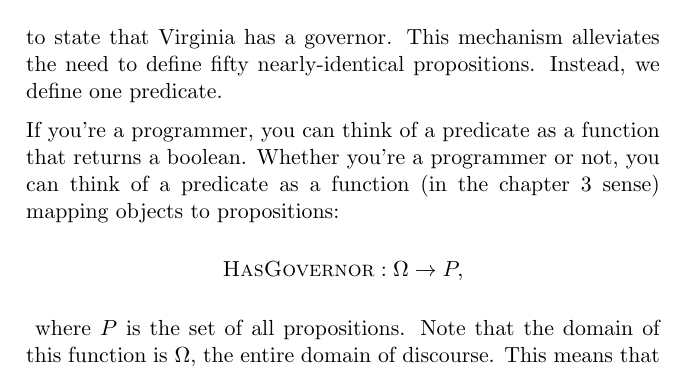
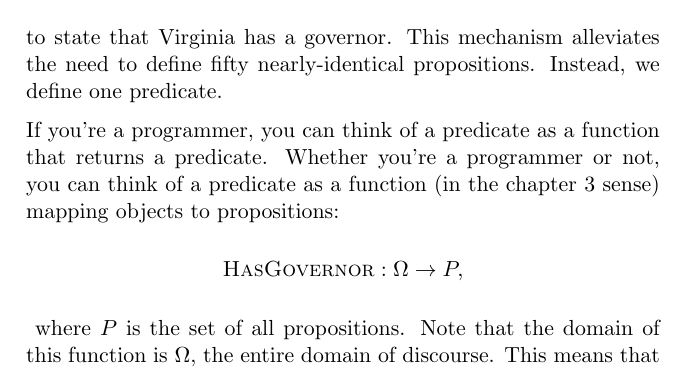
Before and after one commit to divilian/cool-brisk-walk, a LaTeX thesis (brisk.tex, which reads logic.tex): part of page 212 of 252, cut so that both start at the same text. Compiled offline with pdfLaTeX.

Commit message:
Fix erratum.

```diff
--- a/logic.tex
+++ b/logic.tex
@@ -651,7 +651,7 @@ predicate.
 \index{functions}
 \index{propositions}
 If you're a programmer, you can think of a predicate as a function that
-returns a boolean. Whether you're a programmer or not, you can think of a
+returns a predicate. Whether you're a programmer or not, you can think of a
 predicate as a function (in the chapter~\ref{chap:relations} sense) mapping
 objects to propositions:
 \[
```
